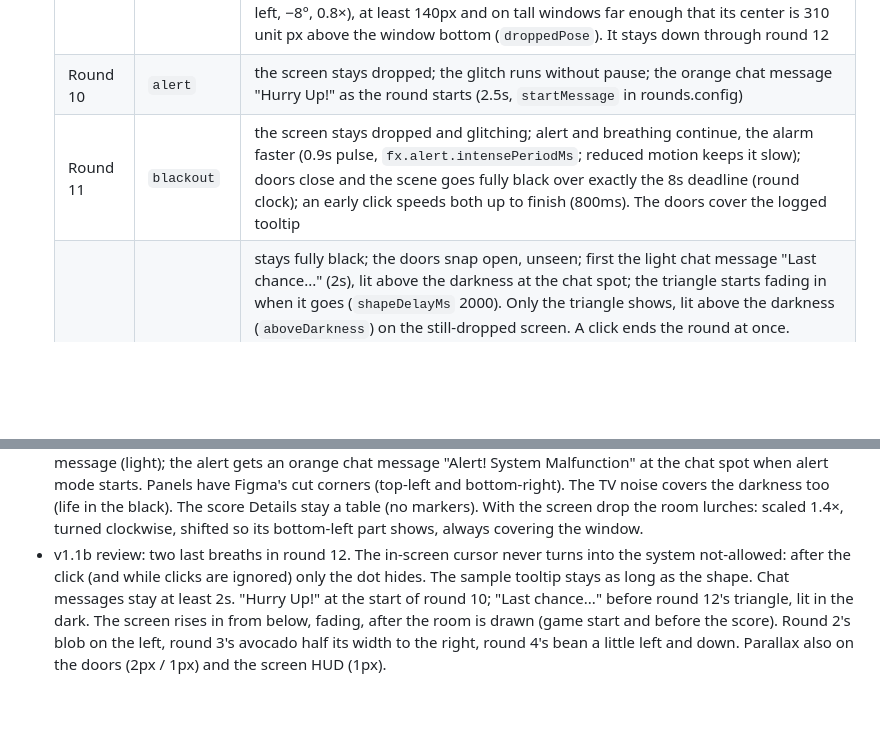
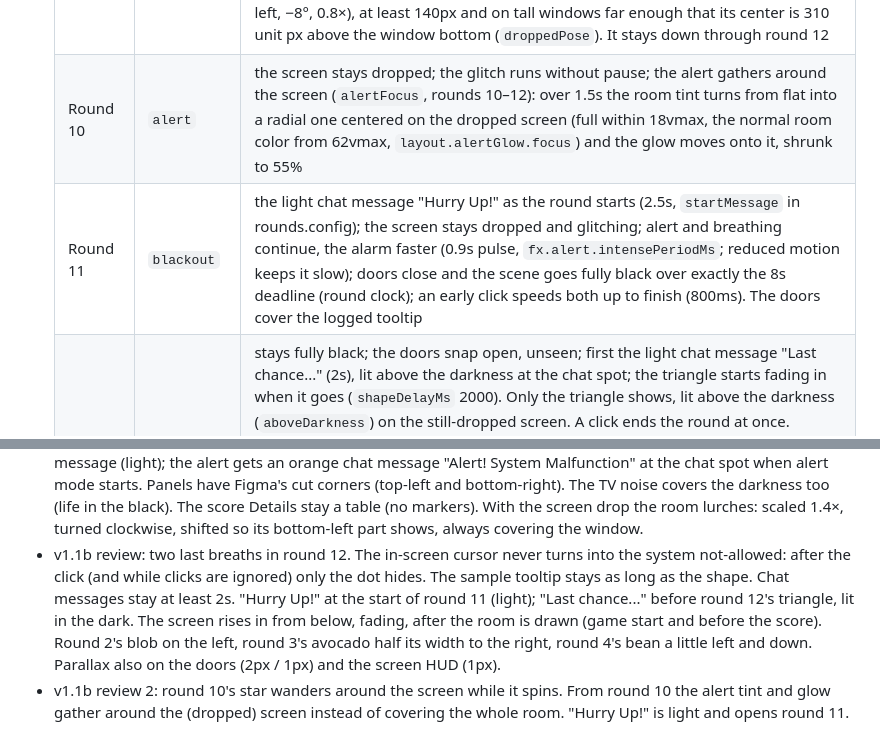
Before and after one commit to eli-podlesny/sharpeyeorai, a Markdown page: CLAUDE.md, 2 parts joined by grey strips. Rendered like a GitHub page; blank space fills up the shorter version.

Commit message:
docs: CLAUDE.md for the v1.1b review 2
Co-Authored-By: Claude Opus 5.5 <noreply@anthropic.com>

```diff
--- a/CLAUDE.md
+++ b/CLAUDE.md
@@ -152,8 +152,8 @@ Colors and type are not final. Always use tokens, never hard-coded values, so th
   | Round 7 | `distorted` | + screen glitch: a short burst (120ms) every 4s, calm first; the rhythm runs on through round 8 |
   | After round 7's outro | `alert` | room color pulses #111 ↔ hazard (2.4s), glow ellipse at 16% with a 300px blur (`layout.alertGlow.blur`); breathing strong (10px, 2× faster); glitch every 4s; the orange chat message "Alert! System Malfunction" at the chat spot for 4s (`chatMessage.alertMs`) |
   | Round 9 | `alert` | + glitch every 2s, and without pause from the click on (as if the click broke it); right after the click the room lurches (scaled 1.4×, turned 6° clockwise, shifted right and up so its bottom-left shows, still covering the window; 900ms, `fx.drop.backgroundMs`, `layout.background.drop`) and the screen assembly drops (a gravity-like fall of 420ms, then a subtle landing shake of 380ms that dies away: left, −8°, 0.8×), at least 140px and on tall windows far enough that its center is 310 unit px above the window bottom (`droppedPose`). It stays down through round 12 |
-  | Round 10 | `alert` | the screen stays dropped; the glitch runs without pause; the orange chat message "Hurry Up!" as the round starts (2.5s, `startMessage` in rounds.config) |
-  | Round 11 | `blackout` | the screen stays dropped and glitching; alert and breathing continue, the alarm faster (0.9s pulse, `fx.alert.intensePeriodMs`; reduced motion keeps it slow); doors close and the scene goes fully black over exactly the 8s deadline (round clock); an early click speeds both up to finish (800ms). The doors cover the logged tooltip |
+  | Round 10 | `alert` | the screen stays dropped; the glitch runs without pause; the alert gathers around the screen (`alertFocus`, rounds 10–12): over 1.5s the room tint turns from flat into a radial one centered on the dropped screen (full within 18vmax, the normal room color from 62vmax, `layout.alertGlow.focus`) and the glow moves onto it, shrunk to 55% |
+  | Round 11 | `blackout` | the light chat message "Hurry Up!" as the round starts (2.5s, `startMessage` in rounds.config); the screen stays dropped and glitching; alert and breathing continue, the alarm faster (0.9s pulse, `fx.alert.intensePeriodMs`; reduced motion keeps it slow); doors close and the scene goes fully black over exactly the 8s deadline (round clock); an early click speeds both up to finish (800ms). The doors cover the logged tooltip |
   | Round 12 | `blackout` | stays fully black; the doors snap open, unseen; first the light chat message "Last chance..." (2s), lit above the darkness at the chat spot; the triangle starts fading in when it goes (`shapeDelayMs` 2000). Only the triangle shows, lit above the darkness (`aboveDarkness`) on the still-dropped screen. A click ends the round at once. Timeline: message → triangle → 3s black → two last breaths (`fx.lastBreath`, `count` 2, 700ms of black between: the doors shut at once, unseen; a little light comes back, 20% visible, for about 0.6s and falls back to black over 0.6s, over the still-broken scene: dropped, alarm on) → 4s of full black (`darkAfterMs`) → lights on → the screen enters → the score. The breaths come when the 4s for clicks end, or 1s after a click; after a click the ending keeps the scene broken until they are over |
   | End | `normal` | full black (4s after round 12's last breaths: `fx.lastBreath.darkAfterMs`); effects off and the screen home and away in the dark; lights return on the room alone; the screen rises in; doors open on the score with the stage back to normal |
 
@@ -284,4 +284,5 @@ Mobile layout, leaderboard/database, sound playback, narrator/intro cinematic, f
 - v1.1a review 6: score total nudged 4px right; Details toggle reads "Score"; "Copied" at the chat message spot; the objective intro holds 0.4s longer (1600ms); Calculating 0.2s shorter (600ms) and the doors 0.2s slower to open (2200ms).
 - v1.1a review 7: 4s of full black after the last breath; the score number in the mono font; round 12's triangle in the top-right area of the screen.
 - v1.1b: parallax on the background and both frame shadows (shadow offsets in frame px). Metal system cursors; the orange in-screen cursor only during rounds taking clicks, over the opening. The "copied tooltip" is now a chat message (light); the alert gets an orange chat message "Alert! System Malfunction" at the chat spot when alert mode starts. Panels have Figma's cut corners (top-left and bottom-right). The TV noise covers the darkness too (life in the black). The score Details stay a table (no markers). With the screen drop the room lurches: scaled 1.4×, turned clockwise, shifted so its bottom-left part shows, always covering the window.
-- v1.1b review: two last breaths in round 12. The in-screen cursor never turns into the system not-allowed: after the click (and while clicks are ignored) only the dot hides. The sample tooltip stays as long as the shape. Chat messages stay at least 2s. "Hurry Up!" at the start of round 10; "Last chance..." before round 12's triangle, lit in the dark. The screen rises in from below, fading, after the room is drawn (game start and before the score). Round 2's blob on the left, round 3's avocado half its width to the right, round 4's bean a little left and down. Parallax also on the doors (2px / 1px) and the screen HUD (1px).
+- v1.1b review: two last breaths in round 12. The in-screen cursor never turns into the system not-allowed: after the click (and while clicks are ignored) only the dot hides. The sample tooltip stays as long as the shape. Chat messages stay at least 2s. "Hurry Up!" at the start of round 11 (light); "Last chance..." before round 12's triangle, lit in the dark. The screen rises in from below, fading, after the room is drawn (game start and before the score). Round 2's blob on the left, round 3's avocado half its width to the right, round 4's bean a little left and down. Parallax also on the doors (2px / 1px) and the screen HUD (1px).
+- v1.1b review 2: round 10's star wanders around the screen while it spins. From round 10 the alert tint and glow gather around the (dropped) screen instead of covering the whole room. "Hurry Up!" is light and opens round 11.
```
Also changed, not shown: other parts of CLAUDE.md (+1 -1 lines).
